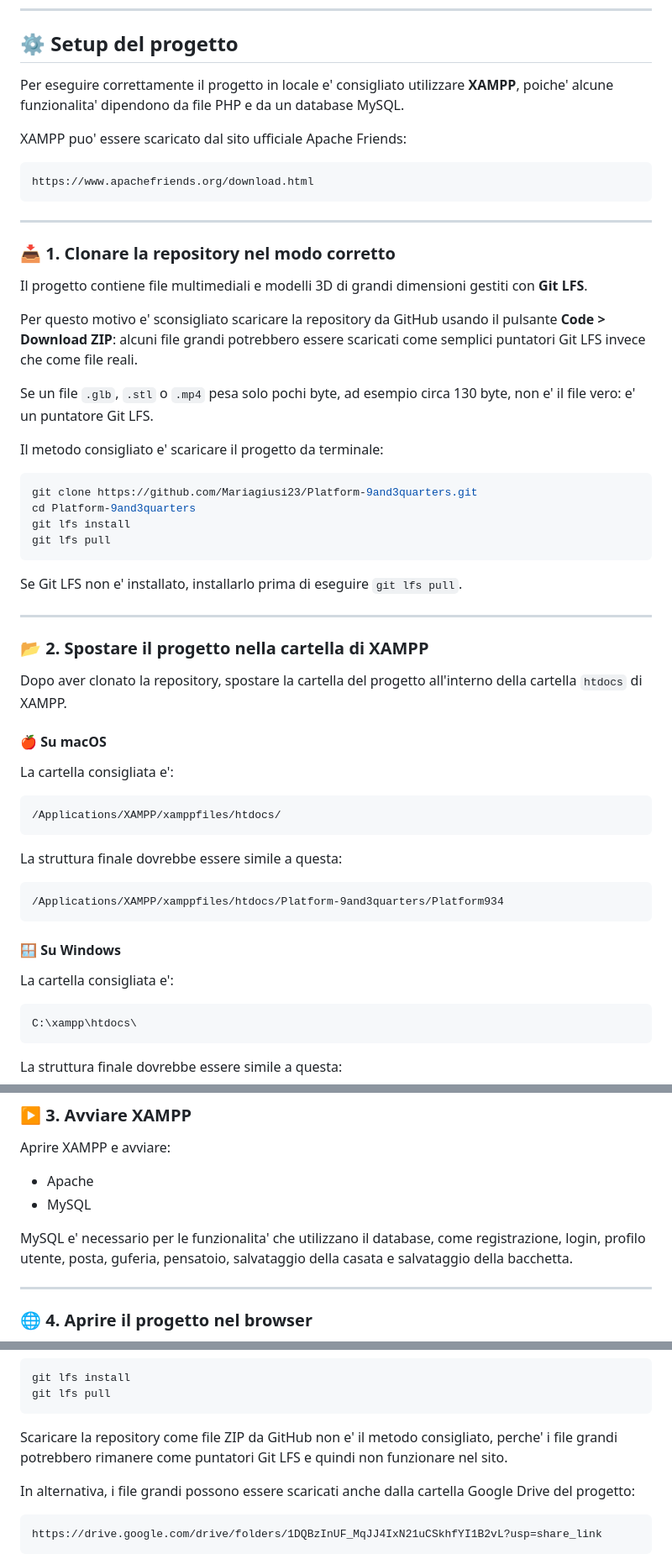
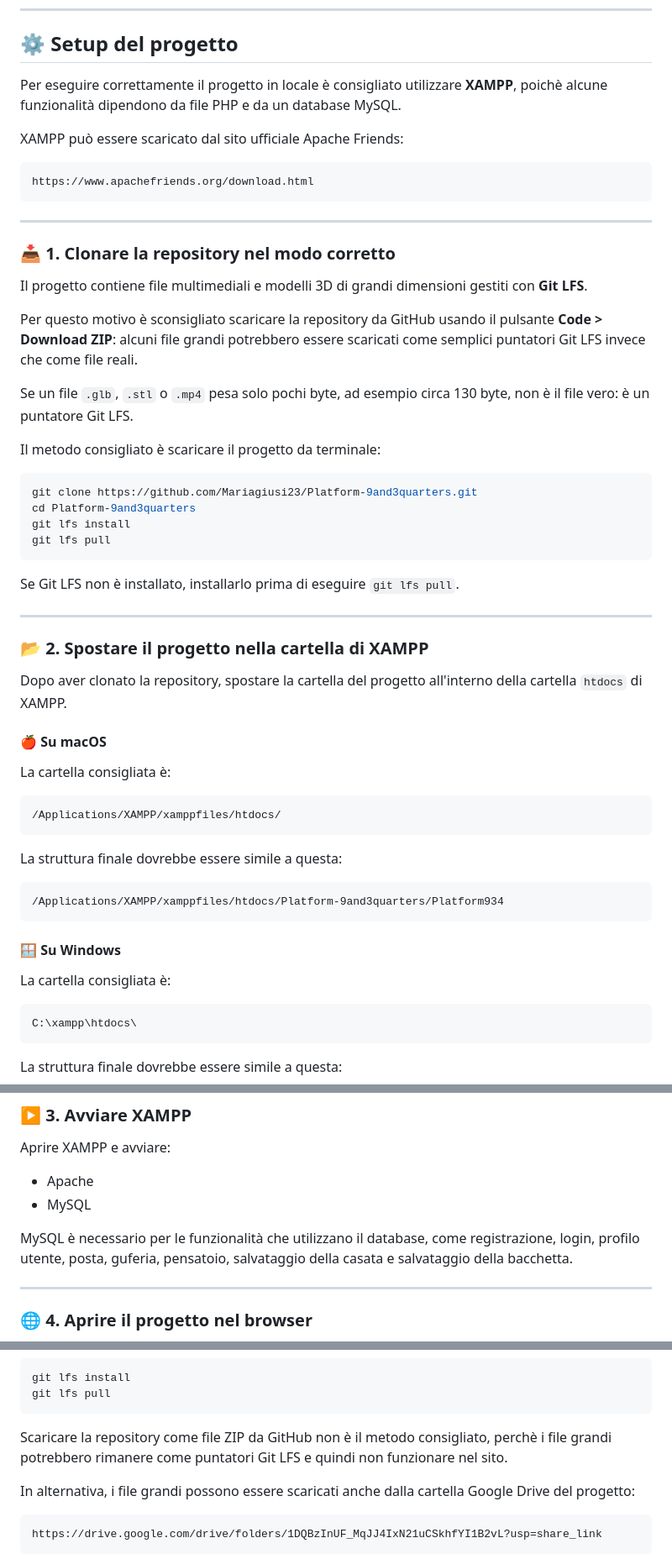
Before and after one commit to Mariagiusi23/Platform-9and3quarters, a Markdown page: README.md, 3 parts joined by grey strips. Shown at 84% size. Rendered like a GitHub page.

````diff
--- a/README.md
+++ b/README.md
@@ -85,9 +85,9 @@ Platform934/
 
 ## ⚙️ Setup del progetto
 
-Per eseguire correttamente il progetto in locale e' consigliato utilizzare **XAMPP**, poiche' alcune funzionalita' dipendono da file PHP e da un database MySQL.
+Per eseguire correttamente il progetto in locale è consigliato utilizzare **XAMPP**, poichè alcune funzionalità dipendono da file PHP e da un database MySQL.
 
-XAMPP puo' essere scaricato dal sito ufficiale Apache Friends:
+XAMPP può essere scaricato dal sito ufficiale Apache Friends:
 
 ```text
 https://www.apachefriends.org/download.html
@@ -99,11 +99,11 @@ https://www.apachefriends.org/download.html
 
 Il progetto contiene file multimediali e modelli 3D di grandi dimensioni gestiti con **Git LFS**.
 
-Per questo motivo e' sconsigliato scaricare la repository da GitHub usando il pulsante **Code > Download ZIP**: alcuni file grandi potrebbero essere scaricati come semplici puntatori Git LFS invece che come file reali.
+Per questo motivo è sconsigliato scaricare la repository da GitHub usando il pulsante **Code > Download ZIP**: alcuni file grandi potrebbero essere scaricati come semplici puntatori Git LFS invece che come file reali.
 
-Se un file `.glb`, `.stl` o `.mp4` pesa solo pochi byte, ad esempio circa 130 byte, non e' il file vero: e' un puntatore Git LFS.
+Se un file `.glb`, `.stl` o `.mp4` pesa solo pochi byte, ad esempio circa 130 byte, non è il file vero: è un puntatore Git LFS.
 
-Il metodo consigliato e' scaricare il progetto da terminale:
+Il metodo consigliato è scaricare il progetto da terminale:
 
 ```bash
 git clone https://github.com/Mariagiusi23/Platform-9and3quarters.git
@@ -112,7 +112,7 @@ git lfs install
 git lfs pull
 ```
 
-Se Git LFS non e' installato, installarlo prima di eseguire `git lfs pull`.
+Se Git LFS non è installato, installarlo prima di eseguire `git lfs pull`.
 
 ---
 
@@ -122,7 +122,7 @@ Dopo aver clonato la repository, spostare la cartella del progetto all'interno d
 
 #### 🍎 Su macOS
 
-La cartella consigliata e':
+La cartella consigliata è:
 
 ```text
 /Applications/XAMPP/xamppfiles/htdocs/
@@ -136,7 +136,7 @@ La struttura finale dovrebbe essere simile a questa:
 
 #### 🪟 Su Windows
 
-La cartella consigliata e':
+La cartella consigliata è:
 
 ```text
 C:\xampp\htdocs\
@@ -157,7 +157,7 @@ Aprire XAMPP e avviare:
 - Apache
 - MySQL
 
-MySQL e' necessario per le funzionalita' che utilizzano il database, come registrazione, login, profilo utente, posta, guferia, pensatoio, salvataggio della casata e salvataggio della bacchetta.
+MySQL è necessario per le funzionalità che utilizzano il database, come registrazione, login, profilo utente, posta, guferia, pensatoio, salvataggio della casata e salvataggio della bacchetta.
 
 ---
 
@@ -313,7 +313,7 @@ git lfs install
 git lfs pull
 ```
 
-Scaricare la repository come file ZIP da GitHub non e' il metodo consigliato, perche' i file grandi potrebbero rimanere come puntatori Git LFS e quindi non funzionare nel sito.
+Scaricare la repository come file ZIP da GitHub non è il metodo consigliato, perchè i file grandi potrebbero rimanere come puntatori Git LFS e quindi non funzionare nel sito.
 
 In alternativa, i file grandi possono essere scaricati anche dalla cartella Google Drive del progetto:
 
````
Also changed, not shown: other parts of README.md (+16 -16 lines).
